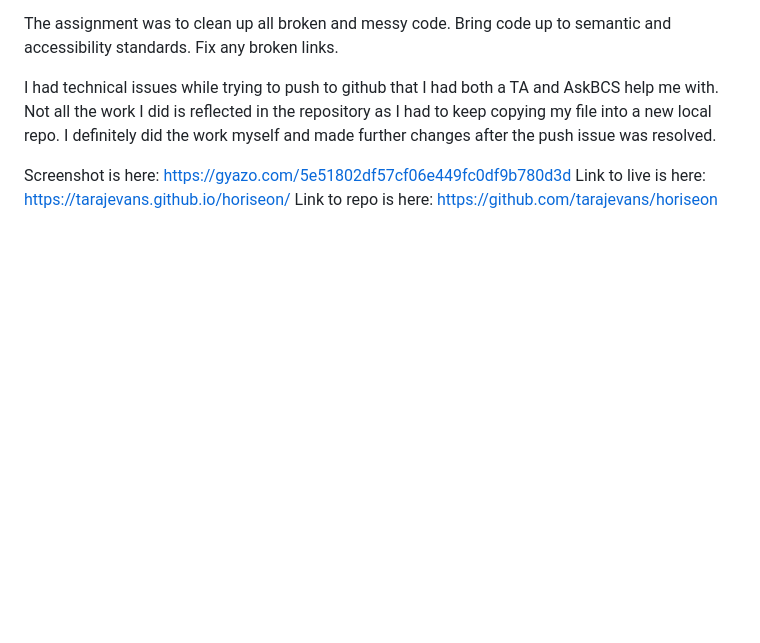
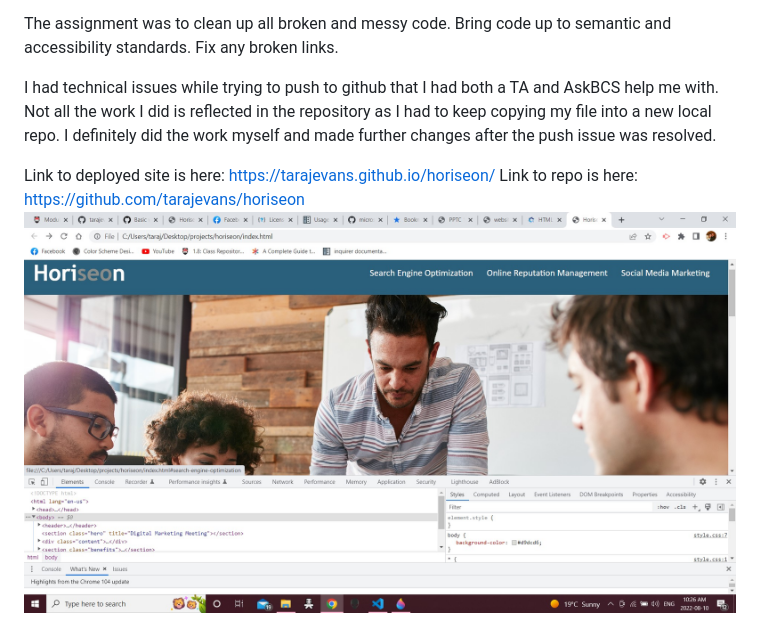
Before and after one commit to tarajevans/Horiseon, a Markdown page: README.md, the part around the change. Rendered like a GitHub page; pictures changed too: assets/images/Screenshot.jpg (added); blank space fills up the shorter version.

Commit message:
refactored code, fixed screenshot

```diff
--- a/README.md
+++ b/README.md
@@ -6,6 +6,6 @@ The assignment was to clean up all broken and messy code.  Bring code up to sema
 I had technical issues while trying to push to github that I had both a TA and AskBCS help me with.
 Not all the work I did is reflected in the repository as I had to keep copying my file into a new local repo.  I definitely did the work myself and made further changes after the push issue was resolved.
 
-Screenshot is here: https://gyazo.com/5e51802df57cf06e449fc0df9b780d3d
-Link to live is here: https://tarajevans.github.io/horiseon/
+Link to deployed site is here: https://tarajevans.github.io/horiseon/
 Link to repo is here: https://github.com/tarajevans/horiseon
+![](assets/images/Screenshot.jpg)
```
Also changed, not shown: 1 other file.
